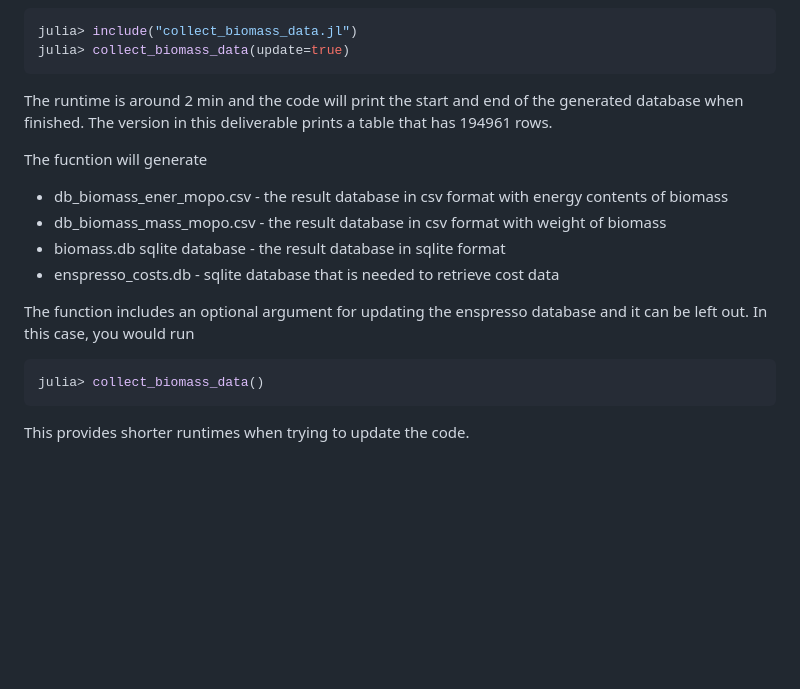
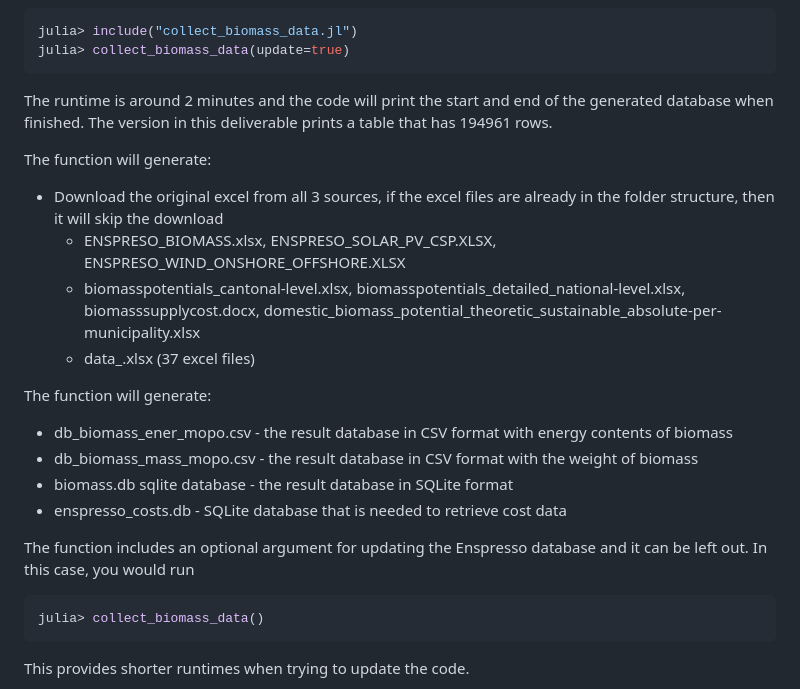
Before and after one commit to energy-modelling-workbench/data-pipelines, a Markdown page: europe/_biomass/README.md, the part around the change. Rendered like a GitHub page; blank space fills up the shorter version.

````diff
--- a/europe/_biomass/README.md
+++ b/europe/_biomass/README.md
@@ -81,17 +81,24 @@ julia> include("collect_biomass_data.jl")
 julia> collect_biomass_data(update=true)
 ```
 
-The runtime is around 2 min and the code will print the start and end of the generated database when finished. The version in this deliverable prints a table that has 194961 rows.
+The runtime is around 2 minutes and the code will print the start and end of the generated database when finished. The version in this deliverable prints a table that has 194961 rows.
 
-The fucntion will generate
+The function will generate:
 
-* db_biomass_ener_mopo.csv - the result database in csv format with energy contents of biomass
-* db_biomass_mass_mopo.csv - the result database in csv format with weight of biomass
-* biomass.db sqlite database  - the result database in sqlite format
-* enspresso_costs.db - sqlite database that is needed to retrieve cost data
+- Download the original excel from all 3 sources, if the excel files are already in the folder structure, then it will skip the download
+  - ENSPRESO_BIOMASS.xlsx, ENSPRESO_SOLAR_PV_CSP.XLSX, ENSPRESO_WIND_ONSHORE_OFFSHORE.XLSX
+  - biomasspotentials_cantonal-level.xlsx, biomasspotentials_detailed_national-level.xlsx, biomasssupplycost.docx, domestic_biomass_potential_theoretic_sustainable_absolute-per-municipality.xlsx
+  - data_<country alpha code>.xlsx (37 excel files)
+
+The function will generate:
+
+* db_biomass_ener_mopo.csv - the result database in CSV format with energy contents of biomass
+* db_biomass_mass_mopo.csv - the result database in CSV format with the weight of biomass
+* biomass.db sqlite database  - the result database in SQLite format
+* enspresso_costs.db - SQLite database that is needed to retrieve cost data
 
 
-The function includes an optional argument for updating the enspresso database and it can be left out. In this case, you would run
+The function includes an optional argument for updating the Enspresso database and it can be left out. In this case, you would run
 
 ```julia
 julia> collect_biomass_data()
````
